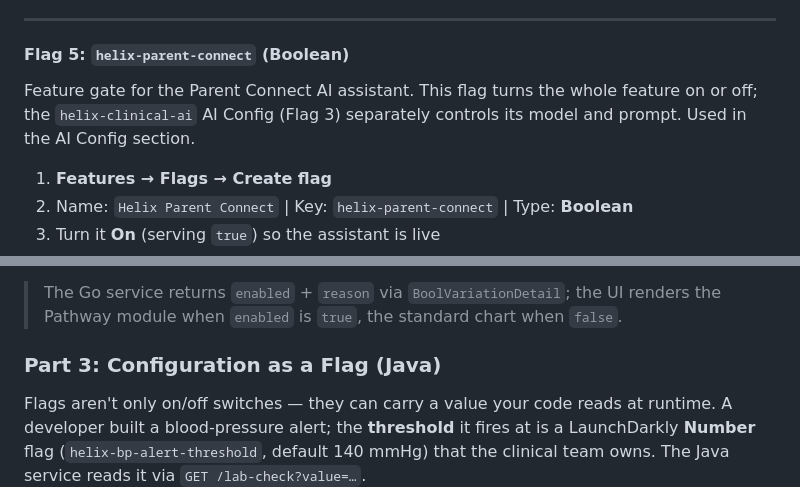
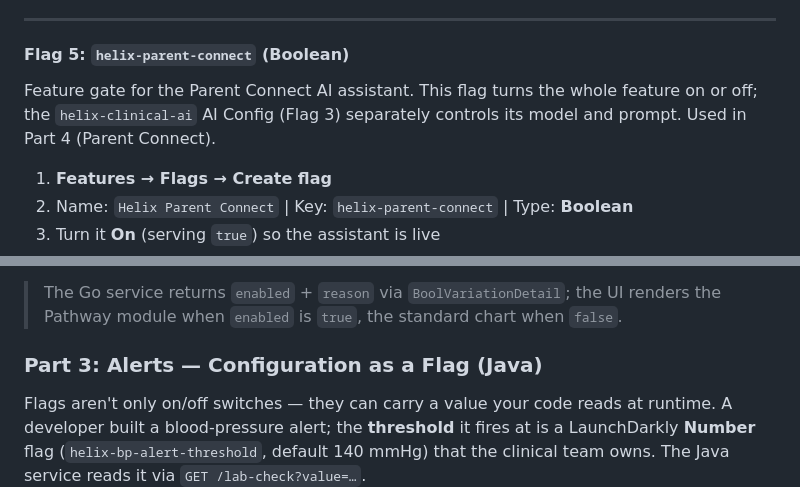
Before and after one commit to sepdesign/LD_Helix_Demo, a Markdown page: README.md, 2 parts joined by grey strips. Rendered like a GitHub page.

```diff
--- a/README.md
+++ b/README.md
@@ -220,7 +220,7 @@ Controls the blood-pressure threshold the Java service uses to raise an alert. U
 
 #### Flag 5: `helix-parent-connect` (Boolean)
 
-Feature gate for the Parent Connect AI assistant. This flag turns the whole feature on or off; the `helix-clinical-ai` AI Config (Flag 3) separately controls its model and prompt. Used in the AI Config section.
+Feature gate for the Parent Connect AI assistant. This flag turns the whole feature on or off; the `helix-clinical-ai` AI Config (Flag 3) separately controls its model and prompt. Used in Part 4 (Parent Connect).
 
 1. **Features → Flags → Create flag**
 2. Name: `Helix Parent Connect`  |  Key: `helix-parent-connect`  |  Type: **Boolean**
@@ -340,7 +342,7 @@ The story: *Helix is rolling out a new Maternity Care Pathway module. Maternity
 
 > The Go service returns `enabled` + `reason` via `BoolVariationDetail`; the UI renders the Pathway module when `enabled` is `true`, the standard chart when `false`.
 
-### Part 3: Configuration as a Flag (Java)
+### Part 3: Alerts — Configuration as a Flag (Java)
 
 Flags aren't only on/off switches — they can carry a value your code reads at runtime. A developer built a blood-pressure alert; the **threshold** it fires at is a LaunchDarkly **Number** flag (`helix-bp-alert-threshold`, default 140 mmHg) that the clinical team owns. The Java service reads it via `GET /lab-check?value=…`.
 
```
Also changed, not shown: other parts of README.md (+35 -22 lines).
